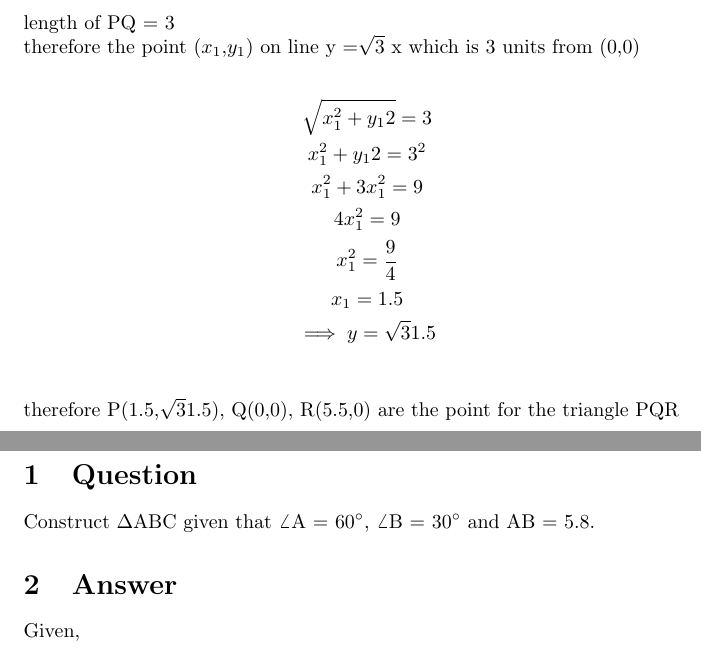
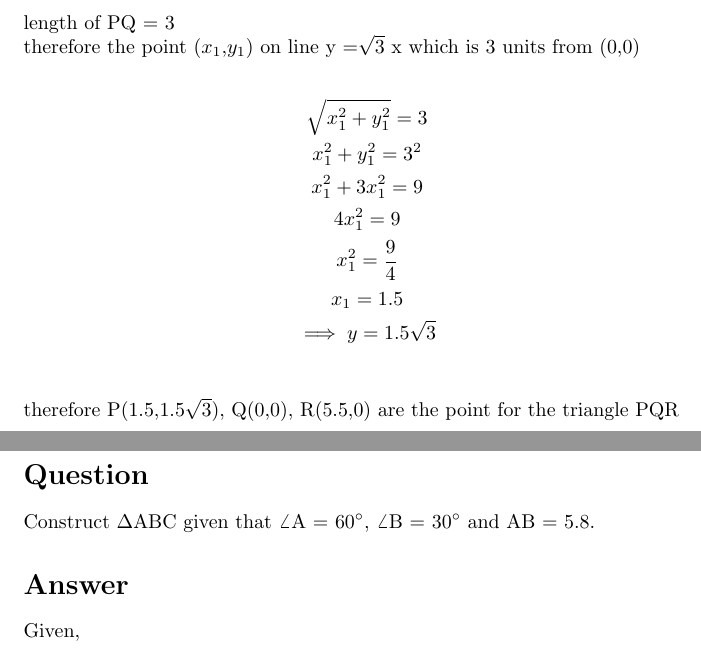
Before and after one commit to SwapnilSirsat/Assignment5, a LaTeX problem sheet (assignment5.tex): two parts of pages 1 and 3 of 4, joined at a grey line, cut so that both start at the same text. Compiled offline with pdfLaTeX.

Commit message:
Update assignment5.tex

```diff
--- a/assignment5.tex
+++ b/assignment5.tex
@@ -25,15 +25,15 @@ length of PQ = 3 \\
 therefore the point ($x_1$,$y_1$) on line y =$\sqrt{3}$ x which is 3 units from (0,0)
 
 \begin{gather*}
-    \sqrt{x_1^{2}+y_1{2}} = 3 \\
-    x_1^{2}+y_1{2} = 3^{2}\\
+    \sqrt{x_1^{2}+y_1^{2}} = 3 \\
+    x_1^{2}+y_1^{2} = 3^{2}\\
     x_1^{2}+3x_1^{2} = 9 \\
     4x_1^{2} = 9 \\
     x_1^{2} = \frac{9}{4}\\
     x_1 = 1.5\\
-    \implies y = \sqrt{3} 1.5\\
+    \implies y = 1.5\sqrt{3}\\
 \end{gather*}
-therefore P(1.5,$\sqrt{3}1.5$), Q(0,0), R(5.5,0) are the point for the triangle PQR
+therefore P(1.5,$1.5\sqrt{3}$), Q(0,0), R(5.5,0) are the point for the triangle PQR
 \newpage
 The following is the constructed figure
 \begin{figure}[h!]
@@ -44,9 +44,9 @@ The following is the constructed figure
 \end{figure}
 \newpage
 \newpage
-\section{Question}
+\section*{Question}
 Construct $\Delta$ABC given that $\angle$A = 60$^\circ$, $\angle$B = 30$^\circ$ and AB = 5.8.
-\section{Answer}
+\section*{Answer}
 Given,
 \begin{gather*}
     \angle A = 60^\circ \\
```
